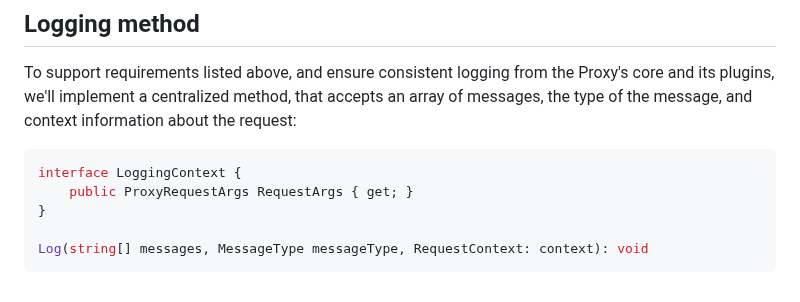
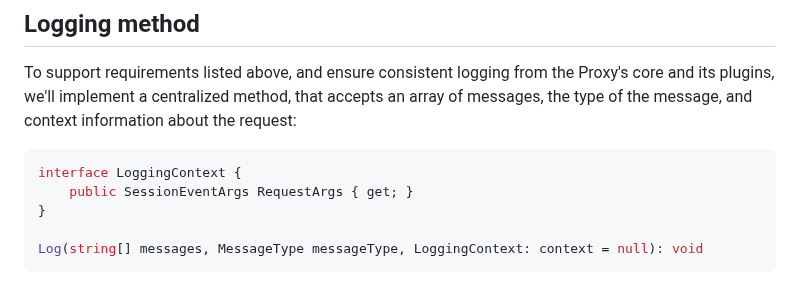
Before and after one commit to microsoft/dev-proxy, a Markdown page: specs/console-output.md, the part around the change. GitHub-like rendering.

Commit message:
Updates after review

````diff
--- a/specs/console-output.md
+++ b/specs/console-output.md
@@ -146,8 +146,8 @@ To support requirements listed above, and ensure consistent logging from the Pro
 
 ```cs
 interface LoggingContext {
-    public ProxyRequestArgs RequestArgs { get; }
+    public SessionEventArgs RequestArgs { get; }
 }
 
-Log(string[] messages, MessageType messageType, RequestContext: context): void
+Log(string[] messages, MessageType messageType, LoggingContext: context = null): void
 ```
````
